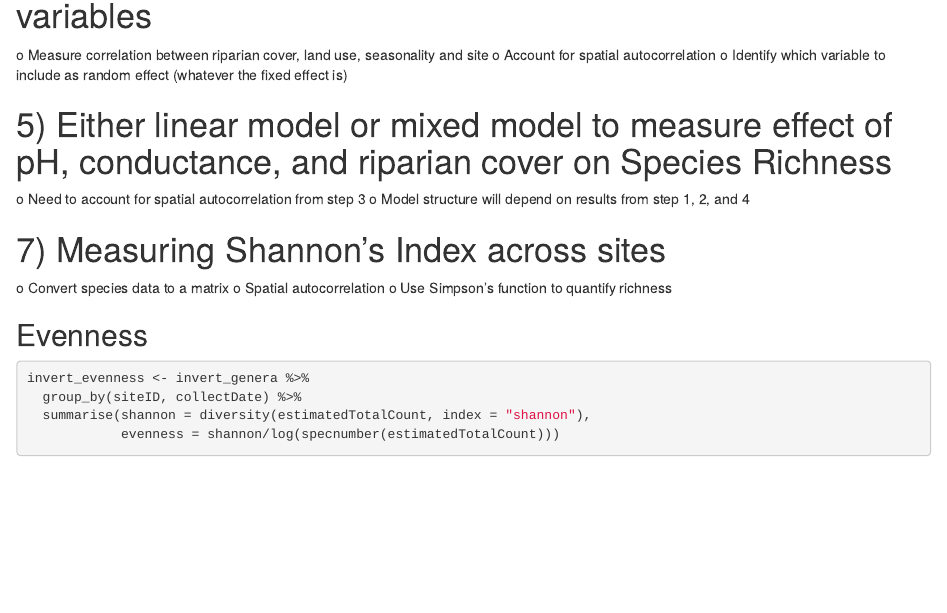
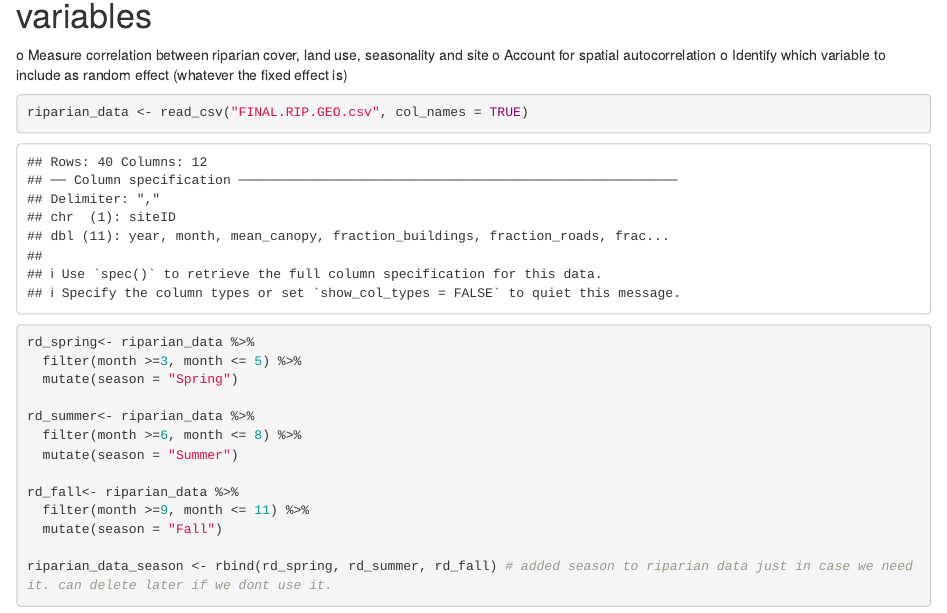
Before and after one commit to eeb313-2019/Group_6, an R Markdown document (r_code_with_outlines.Rmd): the page in a window 1100 px wide, from 2950 px down. Rendered offline with R 4.5, knitr and Pandoc, with nearby package versions; some code elsewhere in the file could not run offline.

Commit message:
Update r_code_with_outlines.Rmd

````diff
--- a/r_code_with_outlines.Rmd
+++ b/r_code_with_outlines.Rmd
@@ -89,3 +89,20 @@ o	Measure correlation between riparian cover, land use, seasonality and site
 o	Account for spatial autocorrelation
 o	Identify which variable to include as random effect (whatever the fixed effect is)
 
+```{r}
+riparian_data <- read_csv("FINAL.RIP.GEO.csv", col_names = TRUE)
+```
+```{r}
+rd_spring<- riparian_data %>%
+  filter(month >=3, month <= 5) %>%
+  mutate(season = "Spring")
+
+rd_summer<- riparian_data %>%
+  filter(month >=6, month <= 8) %>%
+  mutate(season = "Summer")
+
+rd_fall<- riparian_data %>%
+  filter(month >=9, month <= 11) %>%
+  mutate(season = "Fall")
+
+riparian_data_season <- rbind(rd_spring, rd_summer, rd_fall) # added season to riparian data just in case we need it. can delete later if we dont use it.
````
Also changed, not shown: r_code_with_outlines.Rmd (8 more changed lines).
